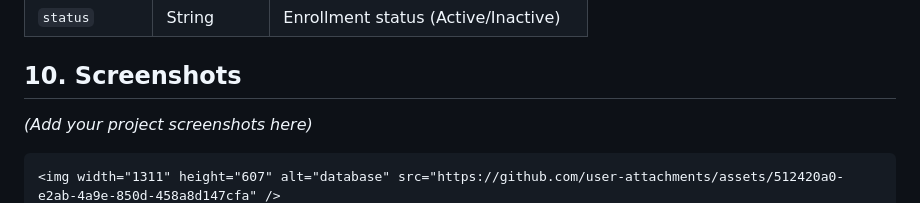
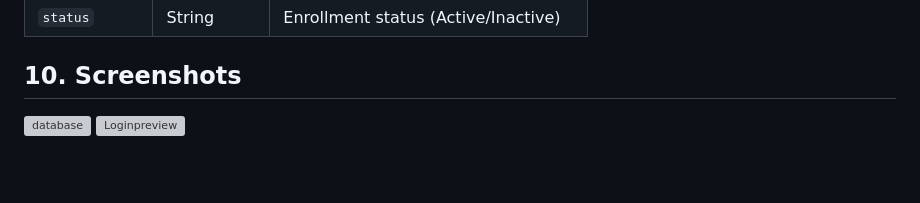
Before and after one commit to buendiamajoriecsa/studentmanagementsystem, a Markdown page: README.md, the part around the change. Drawn GitHub-style; blank space fills up the shorter version; grey boxes are pictures that could not be loaded.

````diff
--- a/README.md
+++ b/README.md
@@ -47,7 +47,5 @@ The current implementation utilizes structured client-side JSON/data objects wit
 | `status`       | String    | Enrollment status (Active/Inactive)|
 
 ## 10. Screenshots
-*(Add your project screenshots here)*
-```markdown
 <img width="1311" height="607" alt="database" src="https://github.com/user-attachments/assets/512420a0-e2ab-4a9e-850d-458a8d147cfa" />
 <img width="1295" height="609" alt="Loginpreview" src="https://github.com/user-attachments/assets/4e1dcbdb-5bd3-48f0-be23-b8a2b8c404ad" />
````
